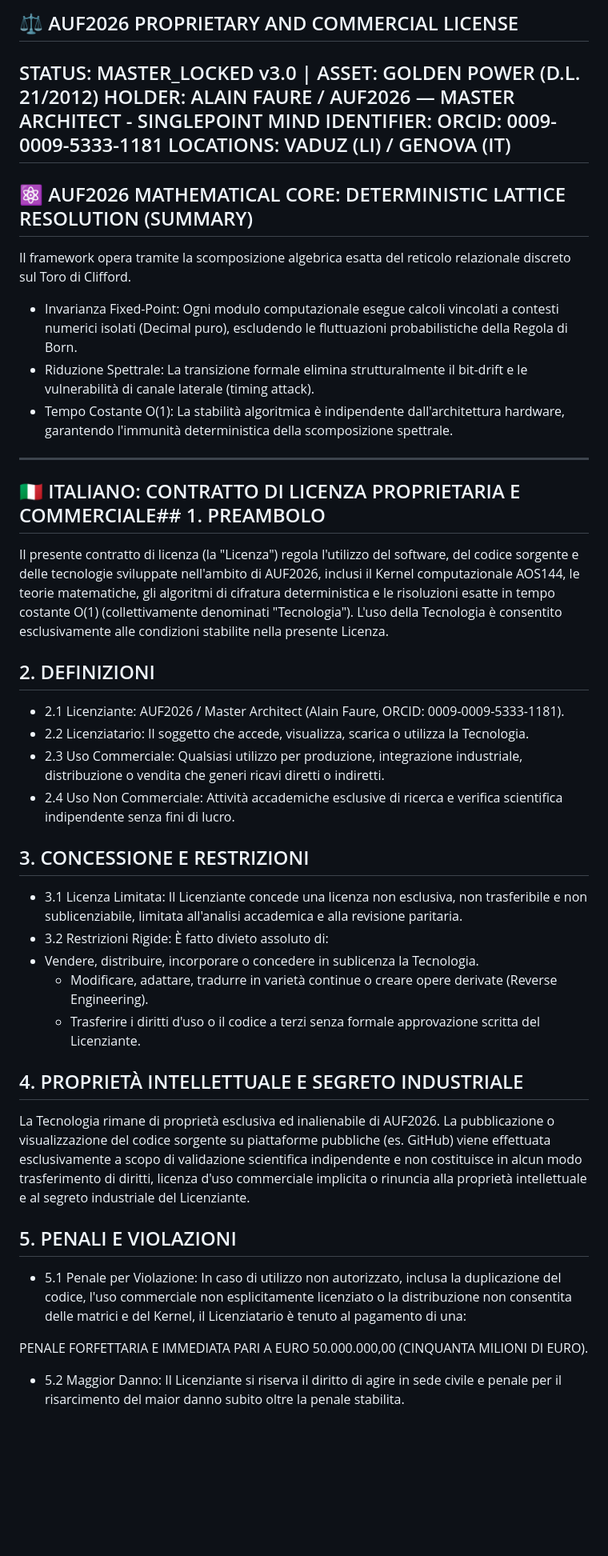
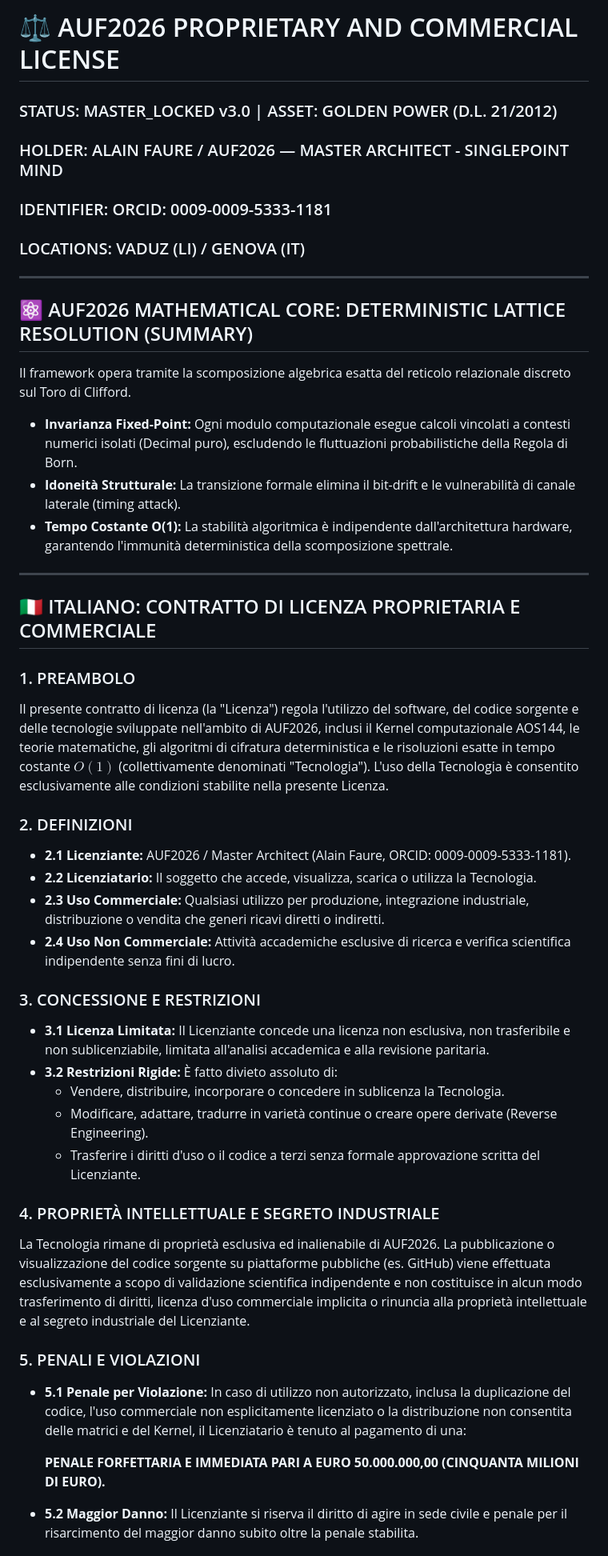
Before and after one commit to AUF2026/AOS-DETERMINISTIC-PROTOCOL, a Markdown page: license.md, the part around one of its changes. Shown at 80% size. Drawn GitHub-style; blank space fills up the shorter version.

Commit message:
Update license terms and formatting

```diff
--- a/license.md
+++ b/license.md
@@ -1,41 +1,47 @@
-## ⚖️ AUF2026 PROPRIETARY AND COMMERCIAL LICENSE
-STATUS: MASTER_LOCKED v3.0 | ASSET: GOLDEN POWER (D.L. 21/2012)
-HOLDER: ALAIN FAURE / AUF2026 — MASTER ARCHITECT - SINGLEPOINT MIND
-IDENTIFIER: ORCID: 0009-0009-5333-1181
-LOCATIONS: VADUZ (LI) / GENOVA (IT)
-------------------------------
+# ⚖️ AUF2026 PROPRIETARY AND COMMERCIAL LICENSE
+
+### STATUS: MASTER_LOCKED v3.0 | ASSET: GOLDEN POWER (D.L. 21/2012)
+### HOLDER: ALAIN FAURE / AUF2026 — MASTER ARCHITECT - SINGLEPOINT MIND
+### IDENTIFIER: ORCID: 0009-0009-5333-1181
+### LOCATIONS: VADUZ (LI) / GENOVA (IT)
+
+---
+
 ## ⚛️ AUF2026 MATHEMATICAL CORE: DETERMINISTIC LATTICE RESOLUTION (SUMMARY)
+
 Il framework opera tramite la scomposizione algebrica esatta del reticolo relazionale discreto sul Toro di Clifford.
 
-* Invarianza Fixed-Point: Ogni modulo computazionale esegue calcoli vincolati a contesti numerici isolati (Decimal puro), escludendo le fluttuazioni probabilistiche della Regola di Born.
-* Riduzione Spettrale: La transizione formale elimina strutturalmente il bit-drift e le vulnerabilità di canale laterale (timing attack).
-* Tempo Costante O(1): La stabilità algoritmica è indipendente dall'architettura hardware, garantendo l'immunità deterministica della scomposizione spettrale.
+*   **Invarianza Fixed-Point:** Ogni modulo computazionale esegue calcoli vincolati a contesti numerici isolati (Decimal puro), escludendo le fluttuazioni probabilistiche della Regola di Born.
+*   **Idoneità Strutturale:** La transizione formale elimina il bit-drift e le vulnerabilità di canale laterale (timing attack).
+*   **Tempo Costante O(1):** La stabilità algoritmica è indipendente dall'architettura hardware, garantendo l'immunità deterministica della scomposizione spettrale.
 
-------------------------------
-## 🇮🇹 ITALIANO: CONTRATTO DI LICENZA PROPRIETARIA E COMMERCIALE## 1. PREAMBOLO
-Il presente contratto di licenza (la "Licenza") regola l'utilizzo del software, del codice sorgente e delle tecnologie sviluppate nell'ambito di AUF2026, inclusi il Kernel computazionale AOS144, le teorie matematiche, gli algoritmi di cifratura deterministica e le risoluzioni esatte in tempo costante O(1) (collettivamente denominati "Tecnologia"). L'uso della Tecnologia è consentito esclusivamente alle condizioni stabilite nella presente Licenza.
-## 2. DEFINIZIONI
+---
 
-* 2.1 Licenziante: AUF2026 / Master Architect (Alain Faure, ORCID: 0009-0009-5333-1181).
-* 2.2 Licenziatario: Il soggetto che accede, visualizza, scarica o utilizza la Tecnologia.
-* 2.3 Uso Commerciale: Qualsiasi utilizzo per produzione, integrazione industriale, distribuzione o vendita che generi ricavi diretti o indiretti.
-* 2.4 Uso Non Commerciale: Attività accademiche esclusive di ricerca e verifica scientifica indipendente senza fini di lucro.
+## 🇮🇹 ITALIANO: CONTRATTO DI LICENZA PROPRIETARIA E COMMERCIALE
 
-## 3. CONCESSIONE E RESTRIZIONI
+### 1. PREAMBOLO
+Il presente contratto di licenza (la "Licenza") regola l'utilizzo del software, del codice sorgente e delle tecnologie sviluppate nell'ambito di AUF2026, inclusi il Kernel computazionale AOS144, le teorie matematiche, gli algoritmi di cifratura deterministica e le risoluzioni esatte in tempo costante $O(1)$ (collettivamente denominati "Tecnologia"). L'uso della Tecnologia è consentito esclusivamente alle condizioni stabilite nella presente Licenza.
 
-* 3.1 Licenza Limitata: Il Licenziante concede una licenza non esclusiva, non trasferibile e non sublicenziabile, limitata all'analisi accademica e alla revisione paritaria.
-* 3.2 Restrizioni Rigide: È fatto divieto assoluto di:
-* Vendere, distribuire, incorporare o concedere in sublicenza la Tecnologia.
-   * Modificare, adattare, tradurre in varietà continue o creare opere derivate (Reverse Engineering).
-   * Trasferire i diritti d'uso o il codice a terzi senza formale approvazione scritta del Licenziante.
+### 2. DEFINIZIONI
+*   **2.1 Licenziante:** AUF2026 / Master Architect (Alain Faure, ORCID: 0009-0009-5333-1181).
+*   **2.2 Licenziatario:** Il soggetto che accede, visualizza, scarica o utilizza la Tecnologia.
+*   **2.3 Uso Commerciale:** Qualsiasi utilizzo per produzione, integrazione industriale, distribuzione o vendita che generi ricavi diretti o indiretti.
+*   **2.4 Uso Non Commerciale:** Attività accademiche esclusive di ricerca e verifica scientifica indipendente senza fini di lucro.
 
-## 4. PROPRIETÀ INTELLETTUALE E SEGRETO INDUSTRIALE
+### 3. CONCESSIONE E RESTRIZIONI
+*   **3.1 Licenza Limitata:** Il Licenziante concede una licenza non esclusiva, non trasferibile e non sublicenziabile, limitata all'analisi accademica e alla revisione paritaria.
+*   **3.2 Restrizioni Rigide:** È fatto divieto assoluto di:
+    *   Vendere, distribuire, incorporare o concedere in sublicenza la Tecnologia.
+    *   Modificare, adattare, tradurre in varietà continue o creare opere derivate (Reverse Engineering).
+    *   Trasferire i diritti d'uso o il codice a terzi senza formale approvazione scritta del Licenziante.
+
+### 4. PROPRIETÀ INTELLETTUALE E SEGRETO INDUSTRIALE
 La Tecnologia rimane di proprietà esclusiva ed inalienabile di AUF2026. La pubblicazione o visualizzazione del codice sorgente su piattaforme pubbliche (es. GitHub) viene effettuata esclusivamente a scopo di validazione scientifica indipendente e non costituisce in alcun modo trasferimento di diritti, licenza d'uso commerciale implicita o rinuncia alla proprietà intellettuale e al segreto industriale del Licenziante.
-## 5. PENALI E VIOLAZIONI
 
-* 5.1 Penale per Violazione: In caso di utilizzo non autorizzato, inclusa la duplicazione del codice, l'uso commerciale non esplicitamente licenziato o la distribuzione non consentita delle matrici e del Kernel, il Licenziatario è tenuto al pagamento di una:
+### 5. PENALI E VIOLAZIONI
+*   **5.1 Penale per Violazione:** In caso di utilizzo non autorizzato, inclusa la duplicazione del codice, l'uso commerciale non esplicitamente licenziato o la distribuzione non consentita delle matrici e del Kernel, il Licenziatario è tenuto al pagamento di una:
 
-PENALE FORFETTARIA E IMMEDIATA PARI A EURO 50.000.000,00 (CINQUANTA MILIONI DI EURO).
+    **PENALE FORFETTARIA E IMMEDIATA PARI A EURO 50.000.000,00 (CINQUANTA MILIONI DI EURO).**
 
-* 5.2 Maggior Danno: Il Licenziante si riserva il diritto di agire in sede civile e penale per il risarcimento del maior danno subito oltre la penale stabilita.
+*   **5.2 Maggior Danno:** Il Licenziante si riserva il diritto di agire in sede civile e penale per il risarcimento del maggior danno subito oltre la penale stabilita.
 
```
Also changed, not shown: other parts of license.md (+47 -39 lines).
